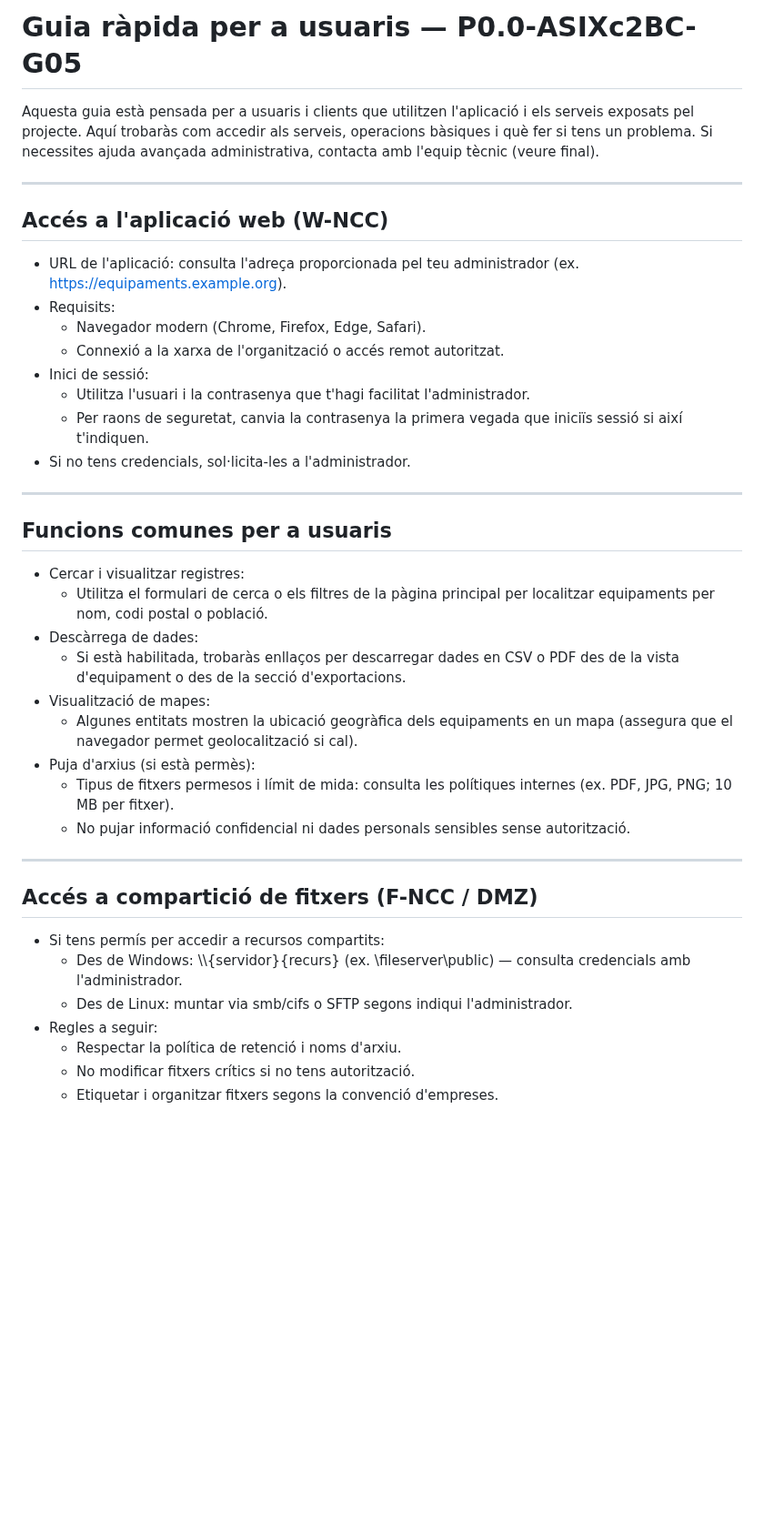
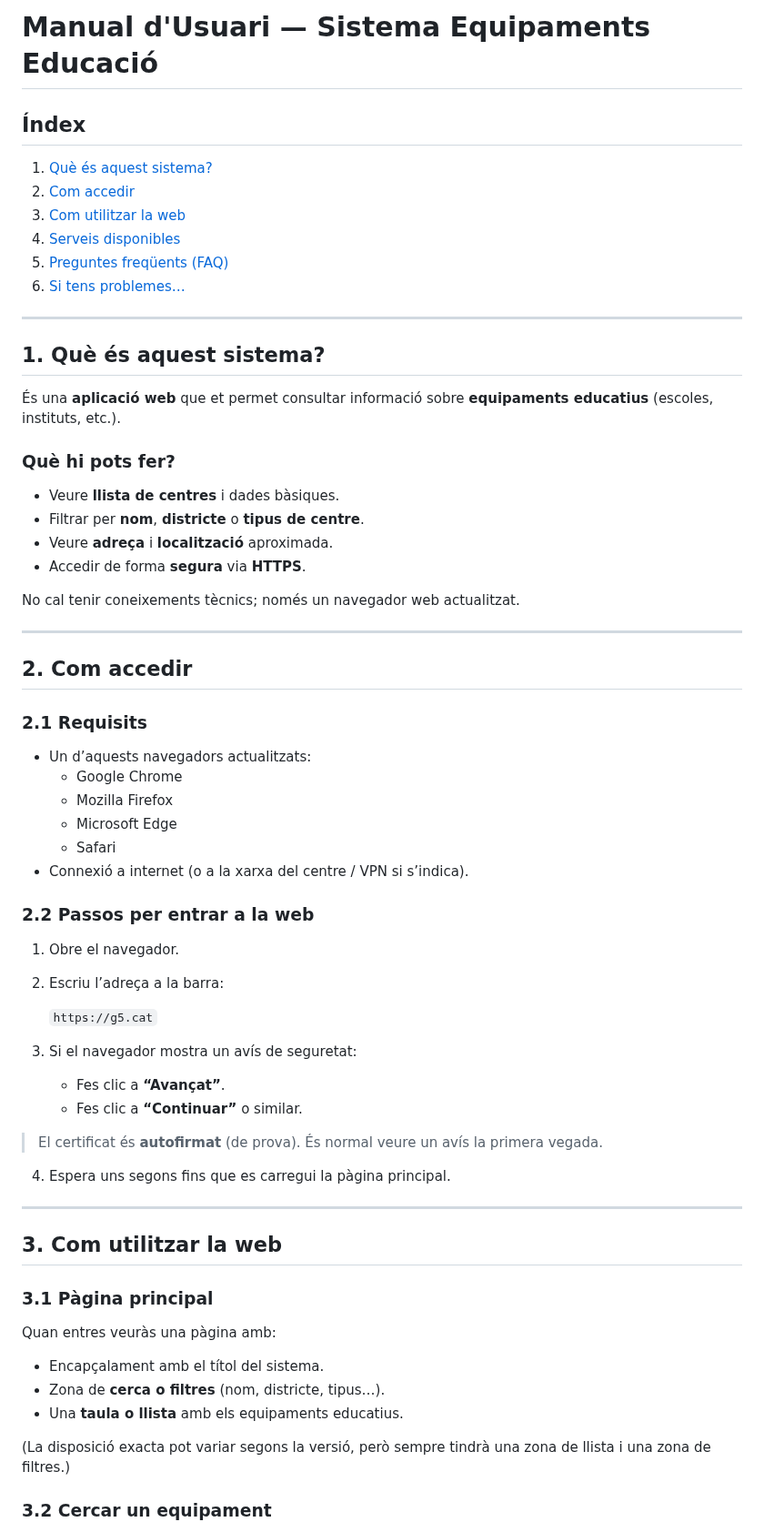
Before and after one commit to AlbertoTrujillo-ITB2425/2526-P0.0-ASIXc2BC-G05, a Markdown page: docs/documentacio_cli.md, the part around one of its changes. Shown at 91% size. Rendered like a GitHub page; blank space fills up the shorter version.

```diff
--- a/docs/documentacio_cli.md
+++ b/docs/documentacio_cli.md
@@ -1,39 +1,70 @@
-# Guia ràpida per a usuaris — P0.0-ASIXc2BC-G05
+# Manual d'Usuari — Sistema Equipaments Educació
 
-Aquesta guia està pensada per a usuaris i clients que utilitzen l'aplicació i els serveis exposats pel projecte. Aquí trobaràs com accedir als serveis, operacions bàsiques i què fer si tens un problema. Si necessites ajuda avançada administrativa, contacta amb l'equip tècnic (veure final).
+## Índex
+
+1. [Què és aquest sistema?](#1-què-és-aquest-sistema)
+2. [Com accedir](#2-com-accedir)
+3. [Com utilitzar la web](#3-com-utilitzar-la-web)
+4. [Serveis disponibles](#4-serveis-disponibles)
+5. [Preguntes freqüents (FAQ)](#5-preguntes-freqüents-faq)
+6. [Si tens problemes…](#6-si-tens-problemes)
 
 ---
 
-## Accés a l'aplicació web (W-NCC)
-- URL de l'aplicació: consulta l'adreça proporcionada pel teu administrador (ex. https://equipaments.example.org).
-- Requisits:
-  - Navegador modern (Chrome, Firefox, Edge, Safari).
-  - Connexió a la xarxa de l'organització o accés remot autoritzat.
-- Inici de sessió:
-  - Utilitza l'usuari i la contrasenya que t'hagi facilitat l'administrador.
-  - Per raons de seguretat, canvia la contrasenya la primera vegada que iniciïs sessió si així t'indiquen.
-- Si no tens credencials, sol·licita-les a l'administrador.
+## 1. Què és aquest sistema?
+
+És una **aplicació web** que et permet consultar informació sobre **equipaments educatius** (escoles, instituts, etc.).
+
+### Què hi pots fer?
+
+- Veure **llista de centres** i dades bàsiques.
+- Filtrar per **nom**, **districte** o **tipus de centre**.
+- Veure **adreça** i **localització** aproximada.
+- Accedir de forma **segura** via **HTTPS**.
+
+No cal tenir coneixements tècnics; només un navegador web actualitzat.
 
 ---
 
-## Funcions comunes per a usuaris
-- Cercar i visualitzar registres:
-  - Utilitza el formulari de cerca o els filtres de la pàgina principal per localitzar equipaments per nom, codi postal o població.
-- Descàrrega de dades:
-  - Si està habilitada, trobaràs enllaços per descarregar dades en CSV o PDF des de la vista d'equipament o des de la secció d'exportacions.
-- Visualització de mapes:
-  - Algunes entitats mostren la ubicació geogràfica dels equipaments en un mapa (assegura que el navegador permet geolocalització si cal).
-- Puja d'arxius (si està permès):
-  - Tipus de fitxers permesos i límit de mida: consulta les polítiques internes (ex. PDF, JPG, PNG; 10 MB per fitxer).
-  - No pujar informació confidencial ni dades personals sensibles sense autorització.
+## 2. Com accedir
+
+### 2.1 Requisits
+
+- Un d’aquests navegadors actualitzats:
+  - Google Chrome
+  - Mozilla Firefox
+  - Microsoft Edge
+  - Safari
+- Connexió a internet (o a la xarxa del centre / VPN si s’indica).
+
+### 2.2 Passos per entrar a la web
+
+1. Obre el navegador.
+2. Escriu l’adreça a la barra:
+
+   `https://g5.cat`
+
+3. Si el navegador mostra un avís de seguretat:
+   - Fes clic a **“Avançat”**.
+   - Fes clic a **“Continuar”** o similar.
+
+> El certificat és **autofirmat** (de prova). És normal veure un avís la primera vegada.
+
+4. Espera uns segons fins que es carregui la pàgina principal.
 
 ---
 
-## Accés a compartició de fitxers (F-NCC / DMZ)
-- Si tens permís per accedir a recursos compartits:
-  - Des de Windows: \\\\{servidor}\{recurs} (ex. \\fileserver\public) — consulta credencials amb l'administrador.
-  - Des de Linux: muntar via smb/cifs o SFTP segons indiqui l'administrador.
-- Regles a seguir:
-  - Respectar la política de retenció i noms d'arxiu.
-  - No modificar fitxers crítics si no tens autorització.
-  - Etiquetar i organitzar fitxers segons la convenció d'empreses.
+## 3. Com utilitzar la web
+
+### 3.1 Pàgina principal
+
+Quan entres veuràs una pàgina amb:
+
+- Encapçalament amb el títol del sistema.
+- Zona de **cerca o filtres** (nom, districte, tipus…).
+- Una **taula o llista** amb els equipaments educatius.
+
+(La disposició exacta pot variar segons la versió, però sempre tindrà una zona de llista i una zona de filtres.)
+
+### 3.2 Cercar un equipament
+
```
Also changed, not shown: other parts of docs/documentacio_cli.md (+128 -48 lines).
